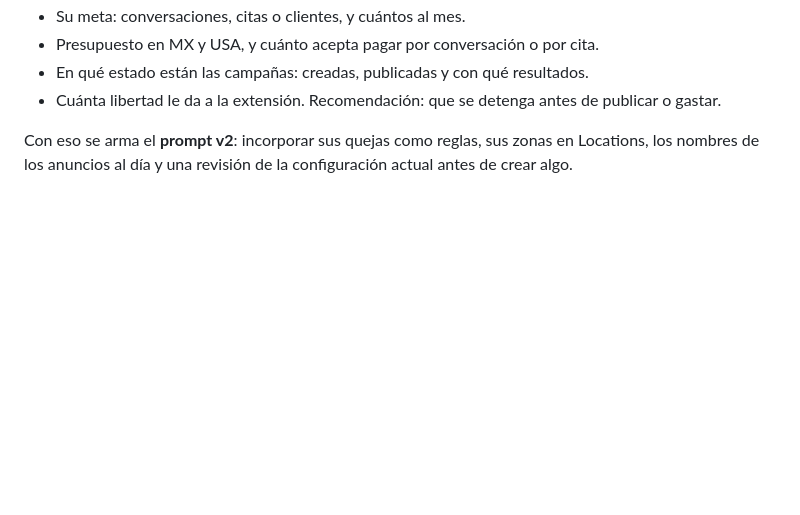
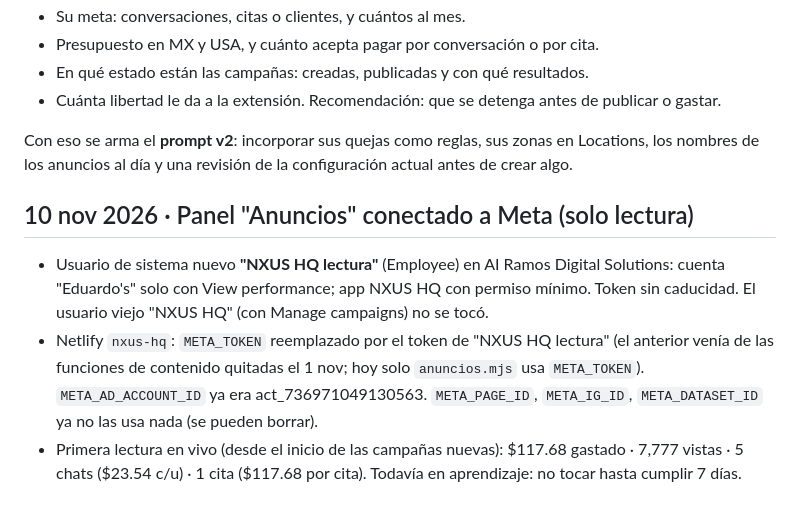
Before and after one commit to nxusai/AI-JARVIS, a Markdown page: docs/estado-ads-nxus.md, the part around the change. GitHub-like rendering; blank space fills up the shorter version.

Commit message:
Ads: panel Anuncios conectado a Meta en solo lectura (NXUS HQ lectura)
Co-Authored-By: Claude Opus 5.5 <noreply@anthropic.com>
Claude-Session: https://claude.ai/code/session_01W2fRfAvU1sRMibm75VDo52

```diff
--- a/docs/estado-ads-nxus.md
+++ b/docs/estado-ads-nxus.md
@@ -217,3 +217,8 @@ Ya se le preguntó, y está pendiente que conteste:
 - Cuánta libertad le da a la extensión. Recomendación: que se detenga antes de publicar o gastar.
 
 Con eso se arma el **prompt v2**: incorporar sus quejas como reglas, sus zonas en Locations, los nombres de los anuncios al día y una revisión de la configuración actual antes de crear algo.
+
+## 10 nov 2026 · Panel "Anuncios" conectado a Meta (solo lectura)
+- Usuario de sistema nuevo **"NXUS HQ lectura"** (Employee) en AI Ramos Digital Solutions: cuenta "Eduardo's" solo con View performance; app NXUS HQ con permiso mínimo. Token sin caducidad. El usuario viejo "NXUS HQ" (con Manage campaigns) no se tocó.
+- Netlify `nxus-hq`: `META_TOKEN` reemplazado por el token de "NXUS HQ lectura" (el anterior venía de las funciones de contenido quitadas el 1 nov; hoy solo `anuncios.mjs` usa `META_TOKEN`). `META_AD_ACCOUNT_ID` ya era act_736971049130563. `META_PAGE_ID`, `META_IG_ID`, `META_DATASET_ID` ya no las usa nada (se pueden borrar).
+- Primera lectura en vivo (desde el inicio de las campañas nuevas): $117.68 gastado · 7,777 vistas · 5 chats ($23.54 c/u) · 1 cita ($117.68 por cita). Todavía en aprendizaje: no tocar hasta cumplir 7 días.
```
